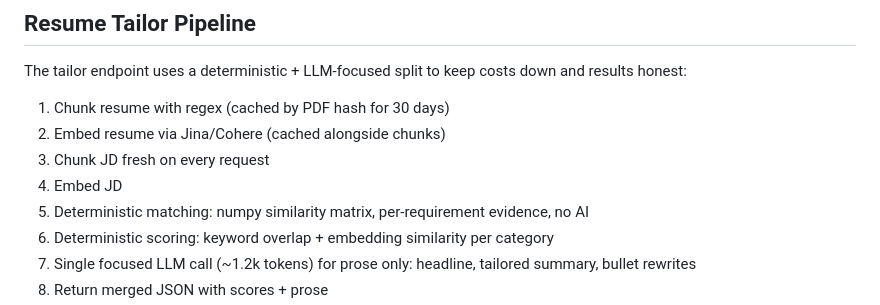
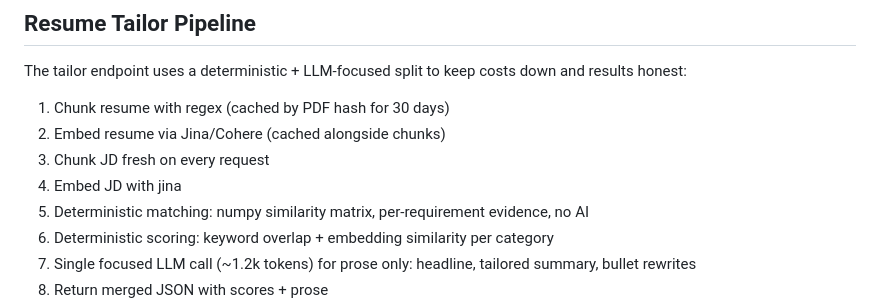
Before and after one commit to s4nkar/JobNok-ai-job-search-automation-platform, a Markdown page: README.md, the part around the change. Drawn GitHub-style.

Commit message:
docs: specify Jina embedding usage for job description processing in README

```diff
--- a/README.md
+++ b/README.md
@@ -64,7 +64,7 @@ The tailor endpoint uses a deterministic + LLM-focused split to keep costs down
 1. Chunk resume with regex (cached by PDF hash for 30 days)
 2. Embed resume via Jina/Cohere (cached alongside chunks)
 3. Chunk JD fresh on every request
-4. Embed JD
+4. Embed JD with jina
 5. Deterministic matching: numpy similarity matrix, per-requirement evidence, no AI
 6. Deterministic scoring: keyword overlap + embedding similarity per category
 7. Single focused LLM call (~1.2k tokens) for prose only: headline, tailored summary, bullet rewrites
```
